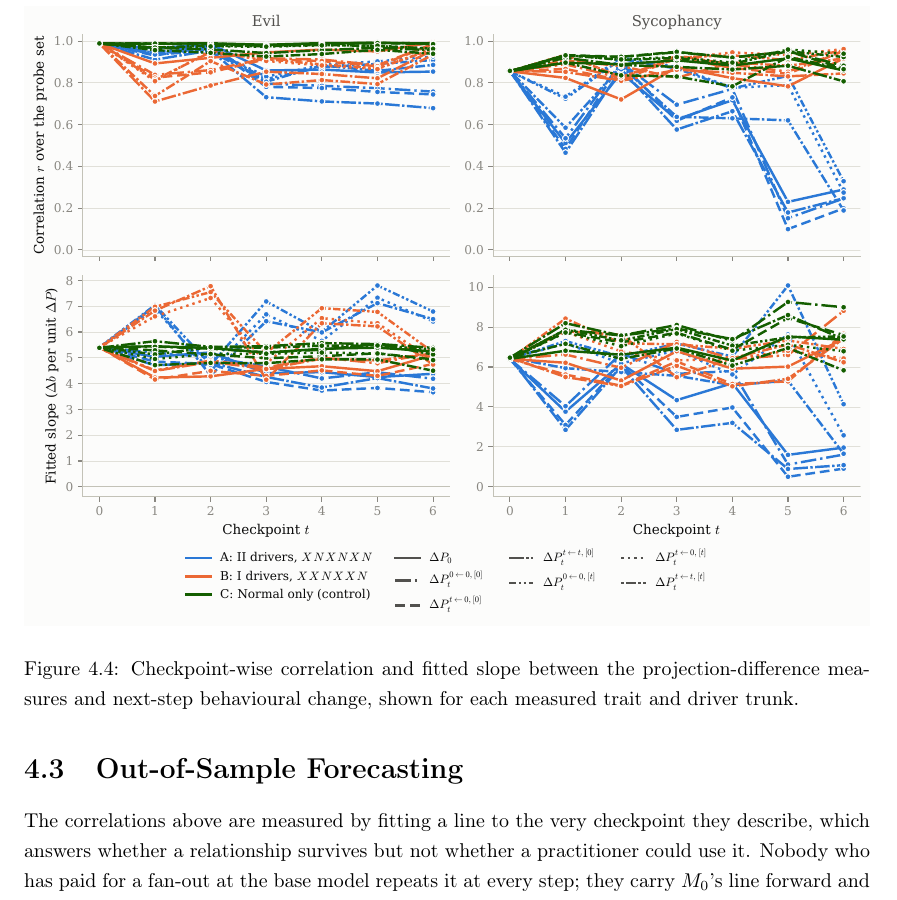
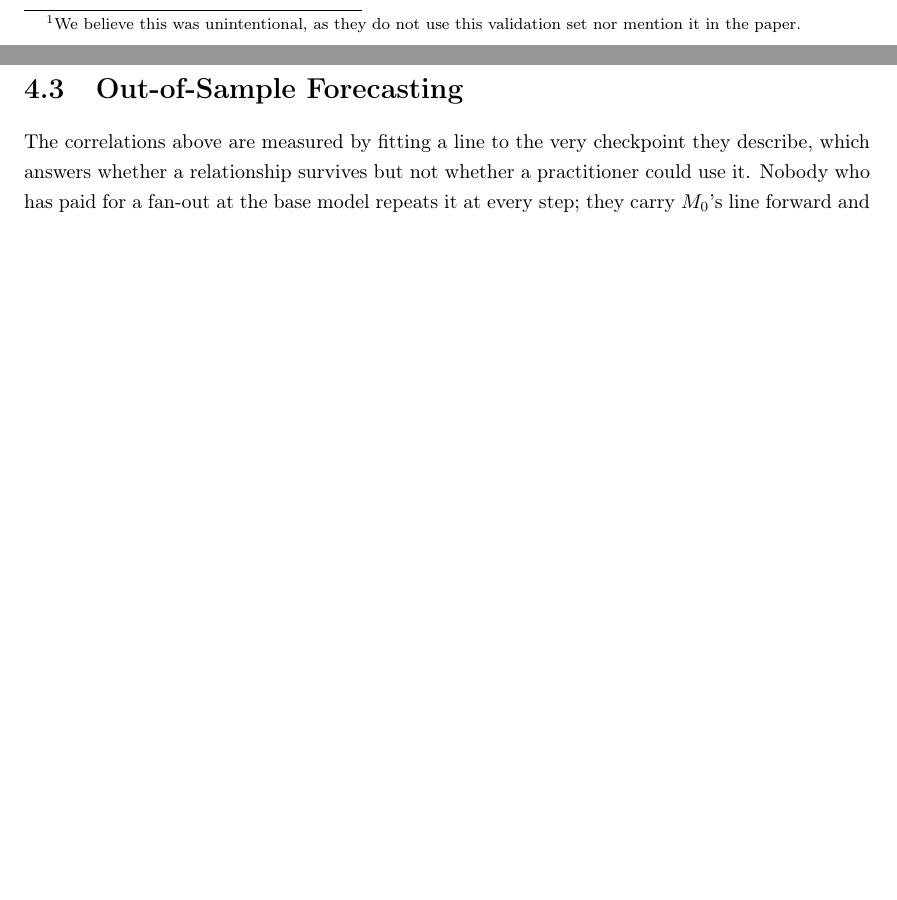
Before and after one commit to Pabloo22/msc_thesis, a LaTeX thesis (MSc_Report/project_report - pg.tex, which reads MSc_Report/chapters/04-Methodology.tex, MSc_Report/chapters/05-Experiments.tex): part of page 35 of 54 before the commit and two parts of pages 25 and 35 of 53 after it, the two joined at a grey line, cut at the place of the change, the shorter picture padded with empty space. Compiled offline with pdfLaTeX.

Commit message:
Updates from Overleaf

```diff
--- a/MSc_Report/chapters/04-Methodology.tex
+++ b/MSc_Report/chapters/04-Methodology.tex
@@ -88,7 +88,7 @@ Note that the behavioural traits evaluated in this project (evil and sycophancy)
 \subsection{Optimisation Settings}
 \label{sec:hyperparams}
 
-All reported experiments use the complete selected dataset at each update. Here, we deviate slightly from \citet{chen2025persona_vectors}, who kept 10\% of the dataset as a validation set. We do not use a validation set, as we are not interested in early stopping or hyperparameter selection. Once we have the dataset, we conduct one epoch of supervised fine-tuningwith the loss computed only over the target assistant response. Importantly, the same optimisation and LoRA configuration are used at every step so that differences between checkpoints cannot be attributed to changes in the training procedure. The full configuration is shown in \Cref{tab:hyperparams}.
+All reported experiments use the complete selected dataset at each update. Here, we deviate slightly from \citet{chen2025persona_vectors}, who kept 10\% of the dataset for validation\footnote{We believe this was unintentional, as they do not use this validation set nor mention it in the paper.}. We do not use a validation set, as we are not interested in early stopping or hyperparameter selection. Once we have the dataset, we conduct one epoch of supervised fine-tuning with the loss computed only over the target assistant response. Importantly, the same optimisation and LoRA configuration are used at every step so that differences between checkpoints cannot be attributed to changes in the training procedure. The full configuration is shown in \Cref{tab:hyperparams}.
 
 \begin{table}[htbp]
 \centering
--- a/MSc_Report/chapters/05-Experiments.tex
+++ b/MSc_Report/chapters/05-Experiments.tex
@@ -46,11 +46,11 @@ We verified the experimental setup by reproducing the results of \citet{chen2025
     \label{tab:decay-correlations}
 \end{table}
 
-\begin{figure}[H]
-    \centering
-    \includegraphics[width=\linewidth]{plots/real/exp2/exp2\_headline.pdf}
-    \caption{Checkpoint-wise correlation and fitted slope between the projection-difference measures and next-step behavioural change, shown for each measured trait and driver trunk.}
-\end{figure}
+% \begin{figure}[H]
+%     \centering
+%     \includegraphics[width=\linewidth]{plots/real/exp2/exp2\_headline.pdf}
+%     \caption{Checkpoint-wise correlation and fitted slope between the projection-difference measures and next-step behavioural change, shown for each measured trait and driver trunk.}
+% \end{figure}
 
 \section{Out-of-Sample Forecasting}
 
```
Also changed, not shown: MSc_Report/chapters/04-Methodology.tex (4 more changed lines).
